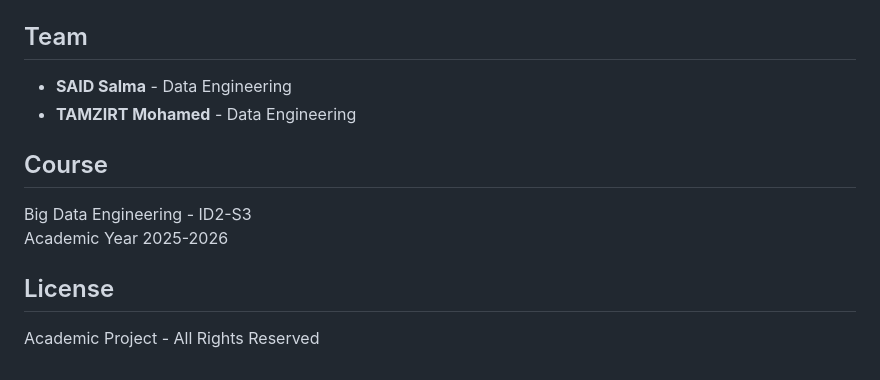
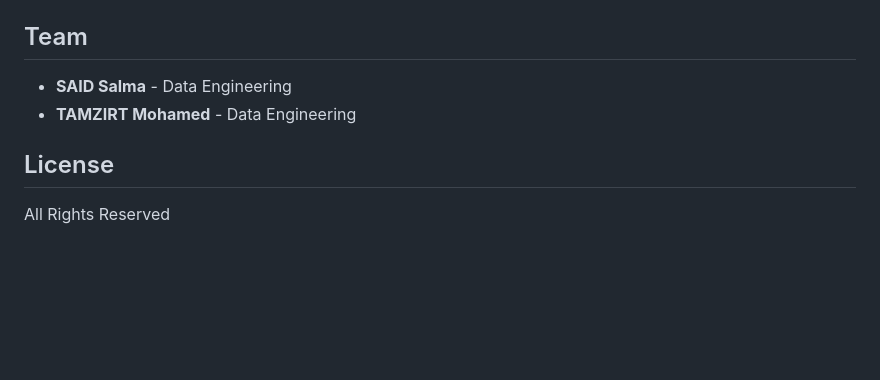
Before and after one commit to SALMASAID1/Procurement-Data-Pipeline, a Markdown page: README.md, the part around the change. Drawn GitHub-style; blank space fills up the shorter version.

Commit message:
chore: Remove course information from README

```diff
--- a/README.md
+++ b/README.md
@@ -184,11 +184,6 @@ The "Procurement Manager View" dashboard includes:
 - **SAID Salma** - Data Engineering
 - **TAMZIRT Mohamed** - Data Engineering
 
-## Course
-
-Big Data Engineering - ID2-S3
-Academic Year 2025-2026
-
 ## License
 
-Academic Project - All Rights Reserved
+All Rights Reserved
```
